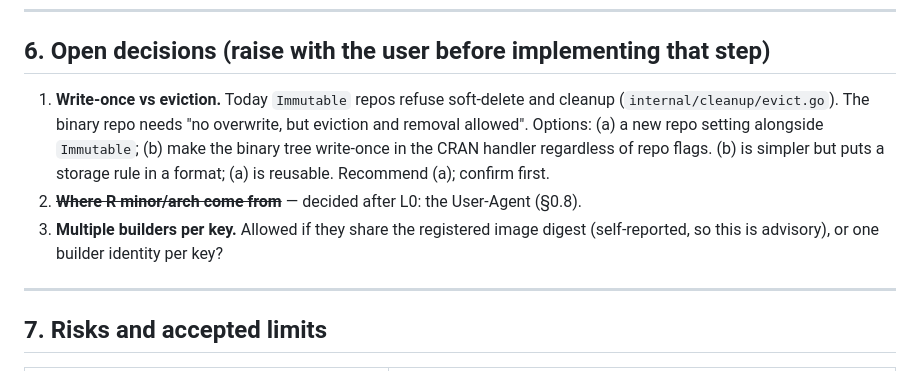
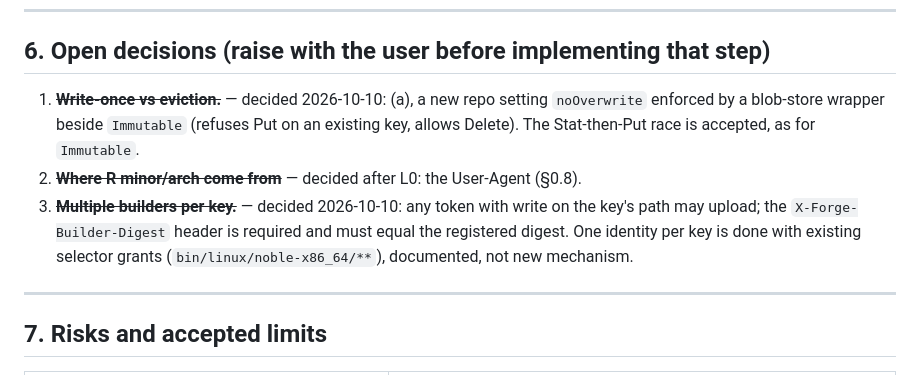
Before and after one commit to gkroken/forge, a Markdown page: WORKPLAN-CRAN-LINUX.md, the part around the change. GitHub-like rendering.

Commit message:
plan: record decisions on write-once eviction and multiple builders
Co-Authored-By: Claude Opus 5.5 <noreply@anthropic.com>

```diff
--- a/WORKPLAN-CRAN-LINUX.md
+++ b/WORKPLAN-CRAN-LINUX.md
@@ -247,15 +247,15 @@ Live          — /format-live-test against a running forge before calling a pha
 
 ## 6. Open decisions (raise with the user before implementing that step)
 
-1. **Write-once vs eviction.** Today `Immutable` repos refuse soft-delete and
-   cleanup (`internal/cleanup/evict.go`). The binary repo needs "no overwrite, but
-   eviction and removal allowed". Options: (a) a new repo setting alongside
-   `Immutable`; (b) make the binary tree write-once in the CRAN handler regardless
-   of repo flags. (b) is simpler but puts a storage rule in a format; (a) is
-   reusable. Recommend (a); confirm first.
+1. ~~**Write-once vs eviction.**~~ — decided 2026-10-10: (a), a new repo setting
+   `noOverwrite` enforced by a blob-store wrapper beside `Immutable` (refuses Put on
+   an existing key, allows Delete). The Stat-then-Put race is accepted, as for
+   `Immutable`.
 2. ~~**Where R minor/arch come from**~~ — decided after L0: the User-Agent (§0.8).
-3. **Multiple builders per key.** Allowed if they share the registered image digest
-   (self-reported, so this is advisory), or one builder identity per key?
+3. ~~**Multiple builders per key.**~~ — decided 2026-10-10: any token with write on
+   the key's path may upload; the `X-Forge-Builder-Digest` header is required and
+   must equal the registered digest. One identity per key is done with existing
+   selector grants (`bin/linux/noble-x86_64/**`), documented, not new mechanism.
 
 ---
 
```
